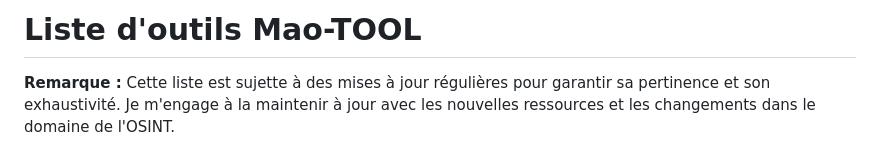
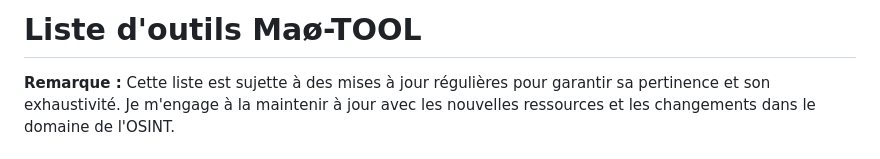
Before and after one commit to schroder-mao/mao-Tool, a Markdown page: README.md, the part around the change. Drawn GitHub-style.

```diff
--- a/README.md
+++ b/README.md
@@ -1,4 +1,4 @@
-# Liste d'outils Mao-TOOL
+# Liste d'outils Maø-TOOL
 
 
 **Remarque :** Cette liste est sujette à des mises à jour régulières pour garantir sa pertinence et son exhaustivité. Je m'engage à la maintenir à jour avec les nouvelles ressources et les changements dans le domaine de l'OSINT.
```
